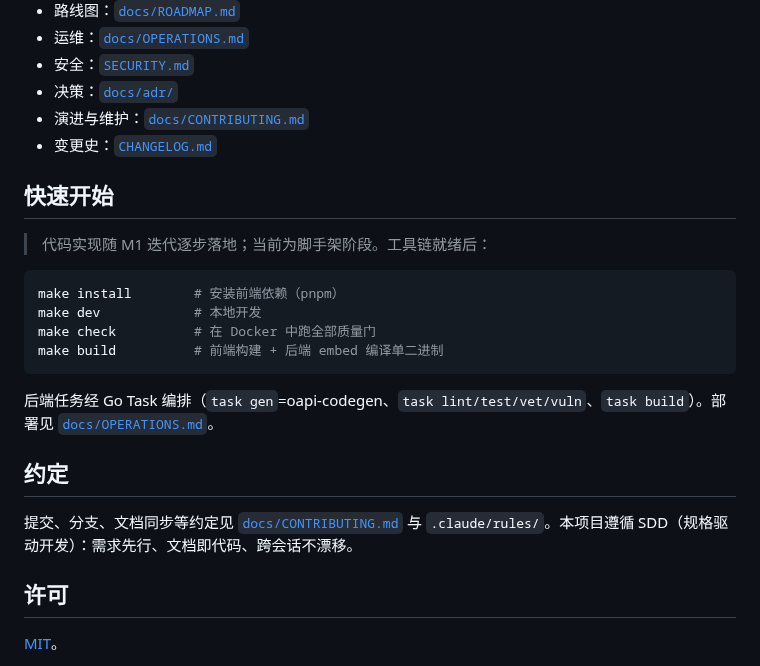
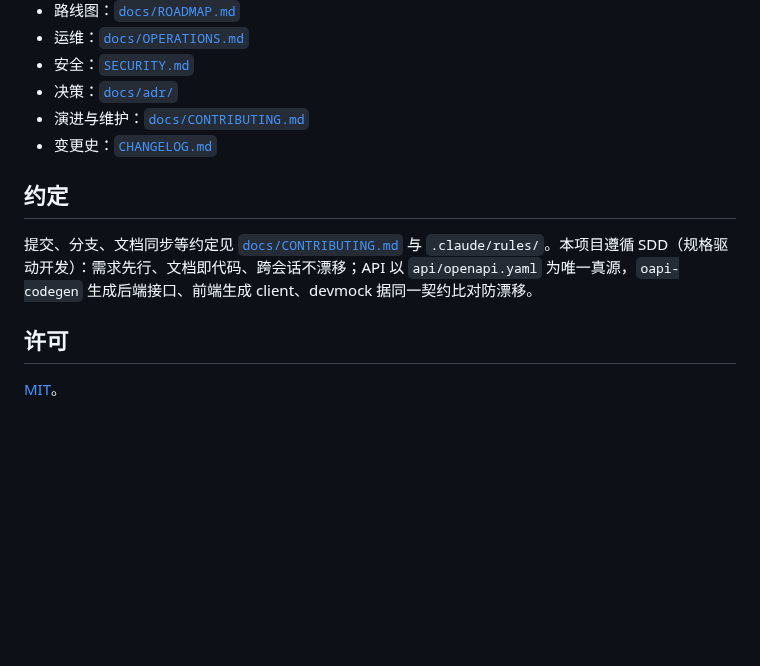
Before and after one commit to wcpe/JianArtifact, a Markdown page: README.md, the part around one of its changes. GitHub-like rendering; blank space fills up the shorter version.

````diff
--- a/README.md
+++ b/README.md
@@ -41,22 +67,9 @@ Makefile · Taskfile.yml       前端顶层入口 / 后端任务编排
 - 演进与维护：[`docs/CONTRIBUTING.md`](docs/CONTRIBUTING.md)
 - 变更史：[`CHANGELOG.md`](CHANGELOG.md)
 
-## 快速开始
-
-> 代码实现随 M1 迭代逐步落地；当前为脚手架阶段。工具链就绪后：
-
-```bash
-make install        # 安装前端依赖（pnpm）
-make dev            # 本地开发
-make check          # 在 Docker 中跑全部质量门
-make build          # 前端构建 + 后端 embed 编译单二进制
-```
-
-后端任务经 Go Task 编排（`task gen`=oapi-codegen、`task lint/test/vet/vuln`、`task build`）。部署见 [`docs/OPERATIONS.md`](docs/OPERATIONS.md)。
-
 ## 约定
 
-提交、分支、文档同步等约定见 [`docs/CONTRIBUTING.md`](docs/CONTRIBUTING.md) 与 `.claude/rules/`。本项目遵循 SDD（规格驱动开发）：需求先行、文档即代码、跨会话不漂移。
+提交、分支、文档同步等约定见 [`docs/CONTRIBUTING.md`](docs/CONTRIBUTING.md) 与 `.claude/rules/`。本项目遵循 SDD（规格驱动开发）：需求先行、文档即代码、跨会话不漂移；API 以 `api/openapi.yaml` 为唯一真源，`oapi-codegen` 生成后端接口、前端生成 client、devmock 据同一契约比对防漂移。
 
 ## 许可
 
````
Also changed, not shown: other parts of README.md (+36 -10 lines), docs/images/screenshot-public.png (added), docs/images/screenshot-repo-browse.png (added), docs/images/screenshot-repositories.png (added), docs/images/screenshot-users.png (added).
